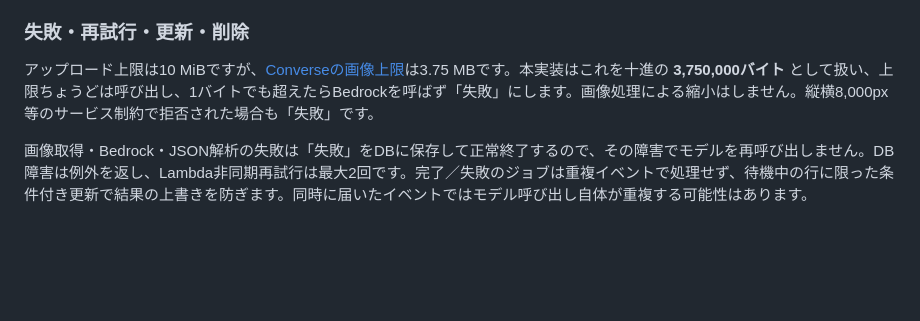
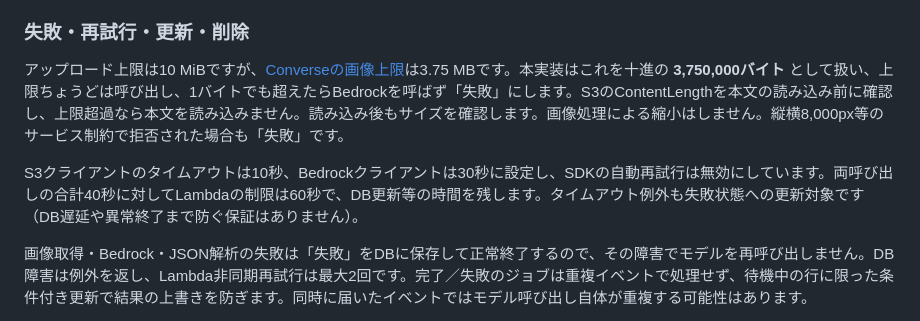
Before and after one commit to is-9108/KakeiboApp, a Markdown page: docs/deployment.md, the part around the change. Rendered like a GitHub page; blank space fills up the shorter version.

Commit message:
Issue #30 レビュー C1・S1: deployment 19章に制約を反映

```diff
--- a/docs/deployment.md
+++ b/docs/deployment.md
@@ -1508,7 +1508,9 @@ S3の `receipts/` へのObjectCreated → 専用解析Lambda → Bedrock → DB
 
 ### 失敗・再試行・更新・削除
 
-アップロード上限は10 MiBですが、[Converseの画像上限](https://docs.aws.amazon.com/bedrock/latest/APIReference/API_runtime_Message.html)は3.75 MBです。本実装はこれを十進の **3,750,000バイト** として扱い、上限ちょうどは呼び出し、1バイトでも超えたらBedrockを呼ばず「失敗」にします。画像処理による縮小はしません。縦横8,000px等のサービス制約で拒否された場合も「失敗」です。
+アップロード上限は10 MiBですが、[Converseの画像上限](https://docs.aws.amazon.com/bedrock/latest/APIReference/API_runtime_Message.html)は3.75 MBです。本実装はこれを十進の **3,750,000バイト** として扱い、上限ちょうどは呼び出し、1バイトでも超えたらBedrockを呼ばず「失敗」にします。S3のContentLengthを本文の読み込み前に確認し、上限超過なら本文を読み込みません。読み込み後もサイズを確認します。画像処理による縮小はしません。縦横8,000px等のサービス制約で拒否された場合も「失敗」です。
+
+S3クライアントのタイムアウトは10秒、Bedrockクライアントは30秒に設定し、SDKの自動再試行は無効にしています。両呼び出しの合計40秒に対してLambdaの制限は60秒で、DB更新等の時間を残します。タイムアウト例外も失敗状態への更新対象です（DB遅延や異常終了まで防ぐ保証はありません）。
 
 画像取得・Bedrock・JSON解析の失敗は「失敗」をDBに保存して正常終了するので、その障害でモデルを再呼び出しません。DB障害は例外を返し、Lambda非同期再試行は最大2回です。完了／失敗のジョブは重複イベントで処理せず、待機中の行に限った条件付き更新で結果の上書きを防ぎます。同時に届いたイベントではモデル呼び出し自体が重複する可能性はあります。
 
```
